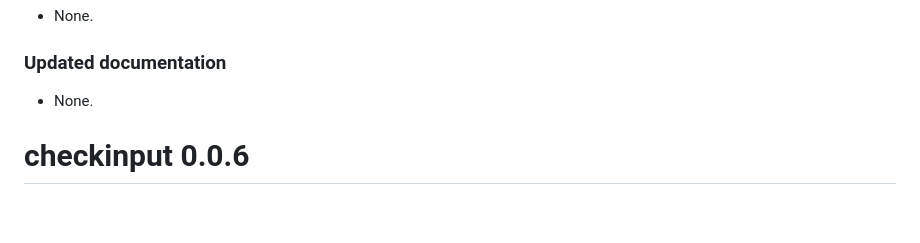
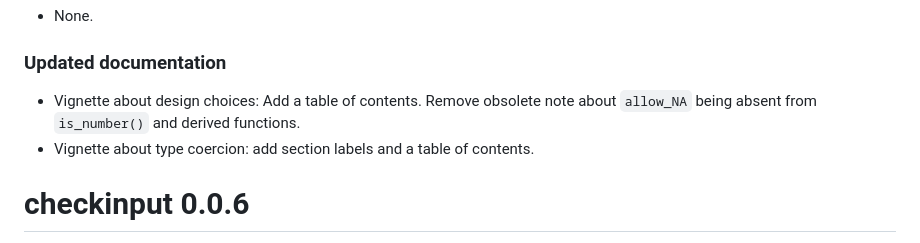
Before and after one commit to JesseAlderliesten/checkinput, a Markdown page: NEWS.md, the part around the change. GitHub-like rendering; blank space fills up the shorter version.

Commit message:
Updated vignettes.

```diff
--- a/NEWS.md
+++ b/NEWS.md
@@ -15,8 +15,9 @@ released versions.
 - None.
 
 ### Updated documentation
-- None.
-
+- Vignette about design choices: Add a table of contents. Remove obsolete note
+  about `allow_NA` being absent from `is_number()` and derived functions.
+- Vignette about type coercion: add section labels and a table of contents.
 
 # checkinput 0.0.6
 This update has large changes to `is_number()` and related functions, and to
```
